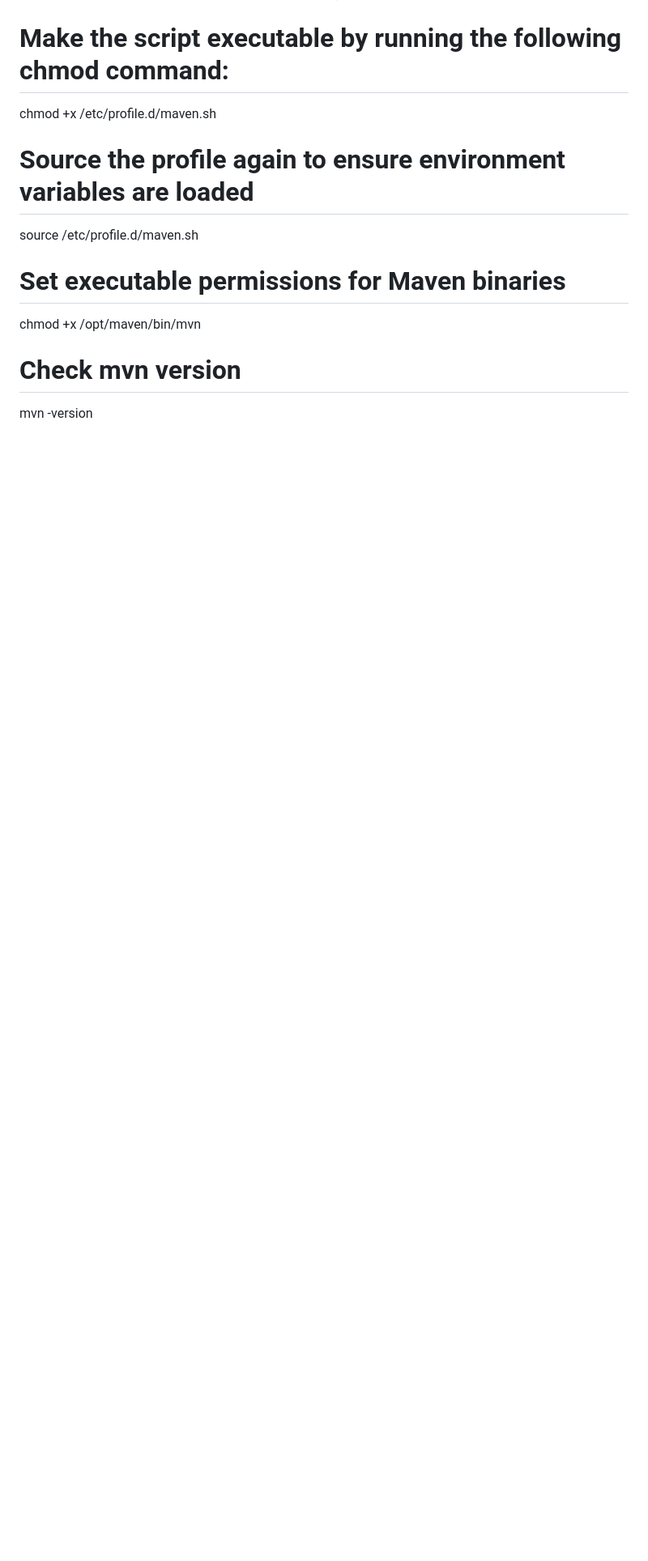
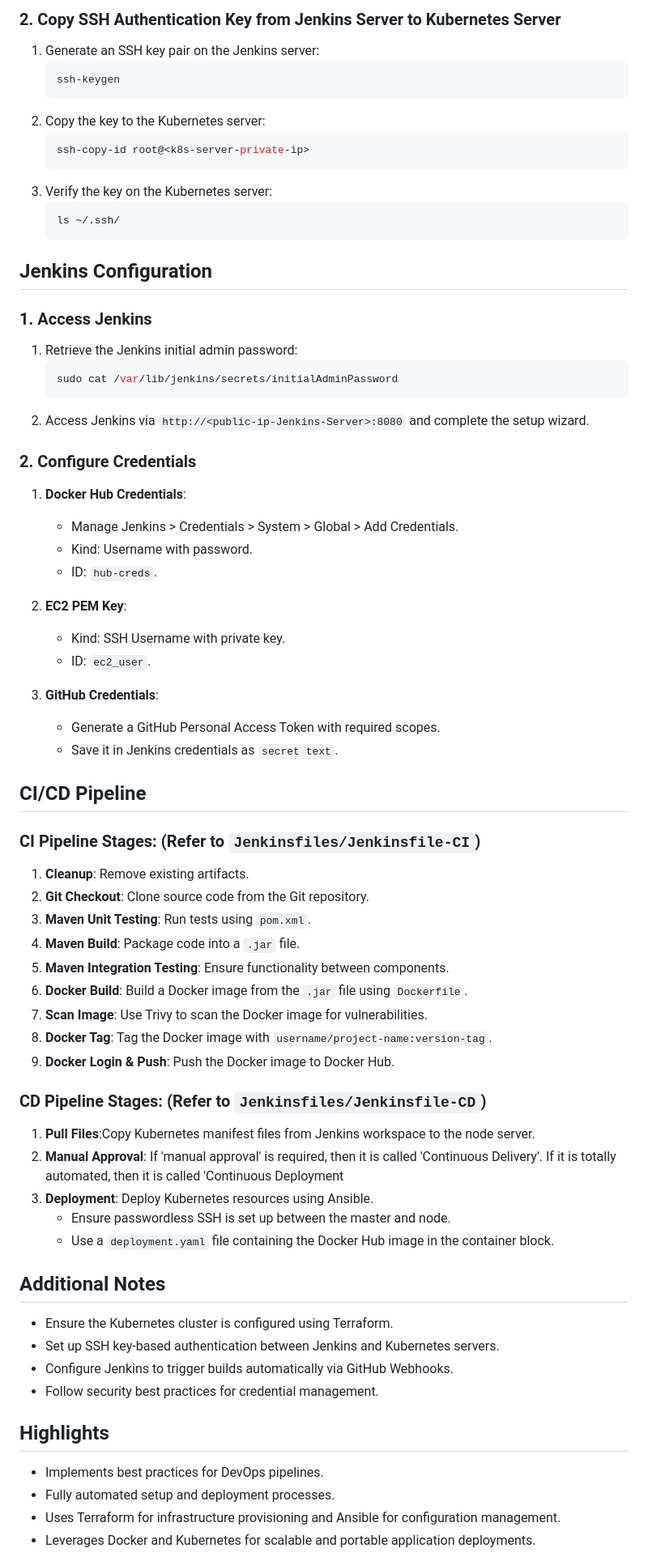
Before and after one commit to Gaurav1517/DevOps-Project, a Markdown page: 01-Devops-Project-1/README.md, the part around the change printed below. Shown: that part at 81% size. GitHub-like rendering; blank space fills up the shorter version.

````diff
--- a/01-Devops-Project-1/README.md
+++ b/01-Devops-Project-1/README.md
@@ -110,15 +100,71 @@ echo export PATH=/opt/maven/apache-maven-3.9.9/bin:\$PATH | tee -a /etc/profile.
+### 2. Copy SSH Authentication Key from Jenkins Server to Kubernetes Server
+1. Generate an SSH key pair on the Jenkins server:
+   ```bash
+   ssh-keygen
+   ```
+2. Copy the key to the Kubernetes server:
+   ```bash
+   ssh-copy-id root@<k8s-server-private-ip>
+   ```
+3. Verify the key on the Kubernetes server:
+   ```bash
+   ls ~/.ssh/
+   ```
+
+## Jenkins Configuration
+
+### 1. Access Jenkins
+1. Retrieve the Jenkins initial admin password:
+   ```bash
+   sudo cat /var/lib/jenkins/secrets/initialAdminPassword
+   ```
+2. Access Jenkins via `http://<public-ip-Jenkins-Server>:8080` and complete the setup wizard.
+
+### 2. Configure Credentials
+1. **Docker Hub Credentials**:
+   - Manage Jenkins > Credentials > System > Global > Add Credentials.
+   - Kind: Username with password.
+   - ID: `hub-creds`.
+
+2. **EC2 PEM Key**:
+   - Kind: SSH Username with private key.
+   - ID: `ec2_user`.
+
+3. **GitHub Credentials**:
+   - Generate a GitHub Personal Access Token with required scopes.
+   - Save it in Jenkins credentials as `secret text`.
 
 
-# Make the script executable by running the following chmod command:
-chmod +x /etc/profile.d/maven.sh
+## CI/CD Pipeline
 
-# Source the profile again to ensure environment variables are loaded
-source /etc/profile.d/maven.sh
+### CI Pipeline Stages: (Refer to `Jenkinsfiles/Jenkinsfile-CI`)
+1. **Cleanup**: Remove existing artifacts.
+2. **Git Checkout**: Clone source code from the Git repository.
+3. **Maven Unit Testing**: Run tests using `pom.xml`.
+4. **Maven Build**: Package code into a `.jar` file.
+5. **Maven Integration Testing**: Ensure functionality between components.
+6. **Docker Build**: Build a Docker image from the `.jar` file using `Dockerfile`.
+7. **Scan Image**: Use Trivy to scan the Docker image for vulnerabilities.
+8. **Docker Tag**: Tag the Docker image with `username/project-name:version-tag`.
+9. **Docker Login & Push**: Push the Docker image to Docker Hub.
 
-# Set executable permissions for Maven binaries
-chmod +x /opt/maven/bin/mvn
+### CD Pipeline Stages: (Refer to `Jenkinsfiles/Jenkinsfile-CD`)
+1. **Pull Files**:Copy Kubernetes manifest files from Jenkins workspace to the node server.
+2. **Manual Approval**: If 'manual approval' is required, then it is called 'Continuous Delivery'.
+   If it is totally automated, then it is called 'Continuous Deployment
+3. **Deployment**: Deploy Kubernetes resources using Ansible.
+   - Ensure passwordless SSH is set up between the master and node.
+   - Use a `deployment.yaml` file containing the Docker Hub image in the container block.
 
-# Check mvn version
- mvn -version
+## Additional Notes
+- Ensure the Kubernetes cluster is configured using Terraform.
+- Set up SSH key-based authentication between Jenkins and Kubernetes servers.
+- Configure Jenkins to trigger builds automatically via GitHub Webhooks.
+- Follow security best practices for credential management.
 
+## Highlights
+- Implements best practices for DevOps pipelines.
+- Fully automated setup and deployment processes.
+- Uses Terraform for infrastructure provisioning and Ansible for configuration management.
+- Leverages Docker and Kubernetes for scalable and portable application deployments.
 
````
Also changed, not shown: other parts of 01-Devops-Project-1/README.md (+90 -113 lines).
